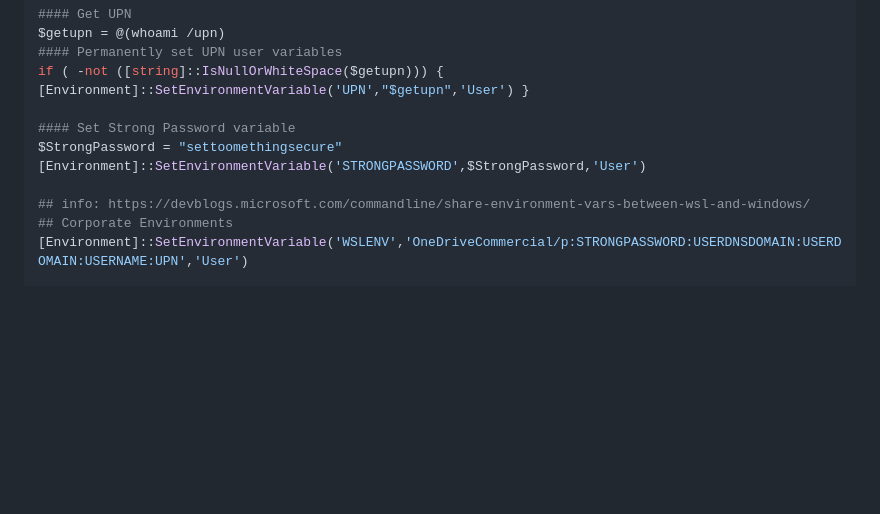
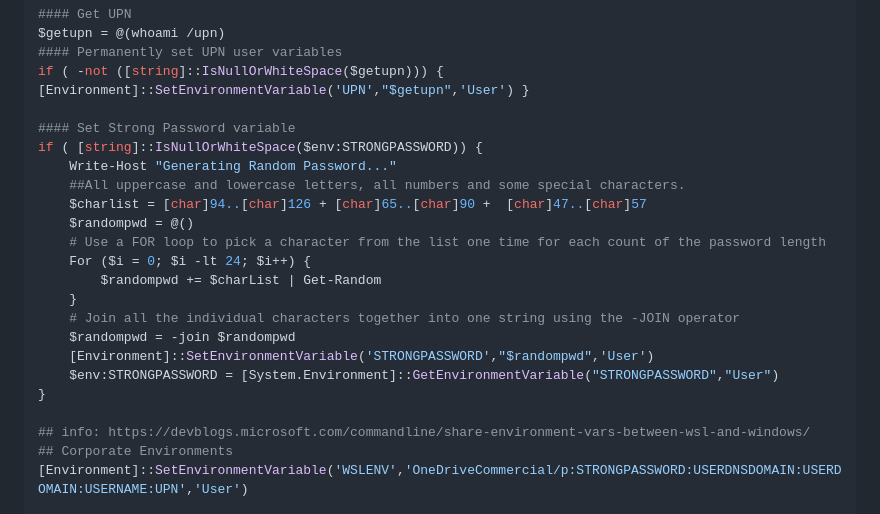
Before and after one commit to webstean/setup, a Markdown page: README.md, the part around the change. Rendered like a GitHub page; blank space fills up the shorter version.

```diff
--- a/README.md
+++ b/README.md
@@ -28,8 +28,20 @@ $getupn = @(whoami /upn)
 if ( -not ([string]::IsNullOrWhiteSpace($getupn))) { [Environment]::SetEnvironmentVariable('UPN',"$getupn",'User') }
 
 #### Set Strong Password variable
-$StrongPassword = "settoomethingsecure"
-[Environment]::SetEnvironmentVariable('STRONGPASSWORD',$StrongPassword,'User')
+if ( [string]::IsNullOrWhiteSpace($env:STRONGPASSWORD)) {
+    Write-Host "Generating Random Password..."
+    ##All uppercase and lowercase letters, all numbers and some special characters.
+    $charlist = [char]94..[char]126 + [char]65..[char]90 +  [char]47..[char]57
+    $randompwd = @()
+    # Use a FOR loop to pick a character from the list one time for each count of the password length
+    For ($i = 0; $i -lt 24; $i++) {
+        $randompwd += $charList | Get-Random
+    }
+    # Join all the individual characters together into one string using the -JOIN operator
+    $randompwd = -join $randompwd
+    [Environment]::SetEnvironmentVariable('STRONGPASSWORD',"$randompwd",'User')
+    $env:STRONGPASSWORD = [System.Environment]::GetEnvironmentVariable("STRONGPASSWORD","User")
+}
 
 ## info: https://devblogs.microsoft.com/commandline/share-environment-vars-between-wsl-and-windows/
 ## Corporate Environments
```
